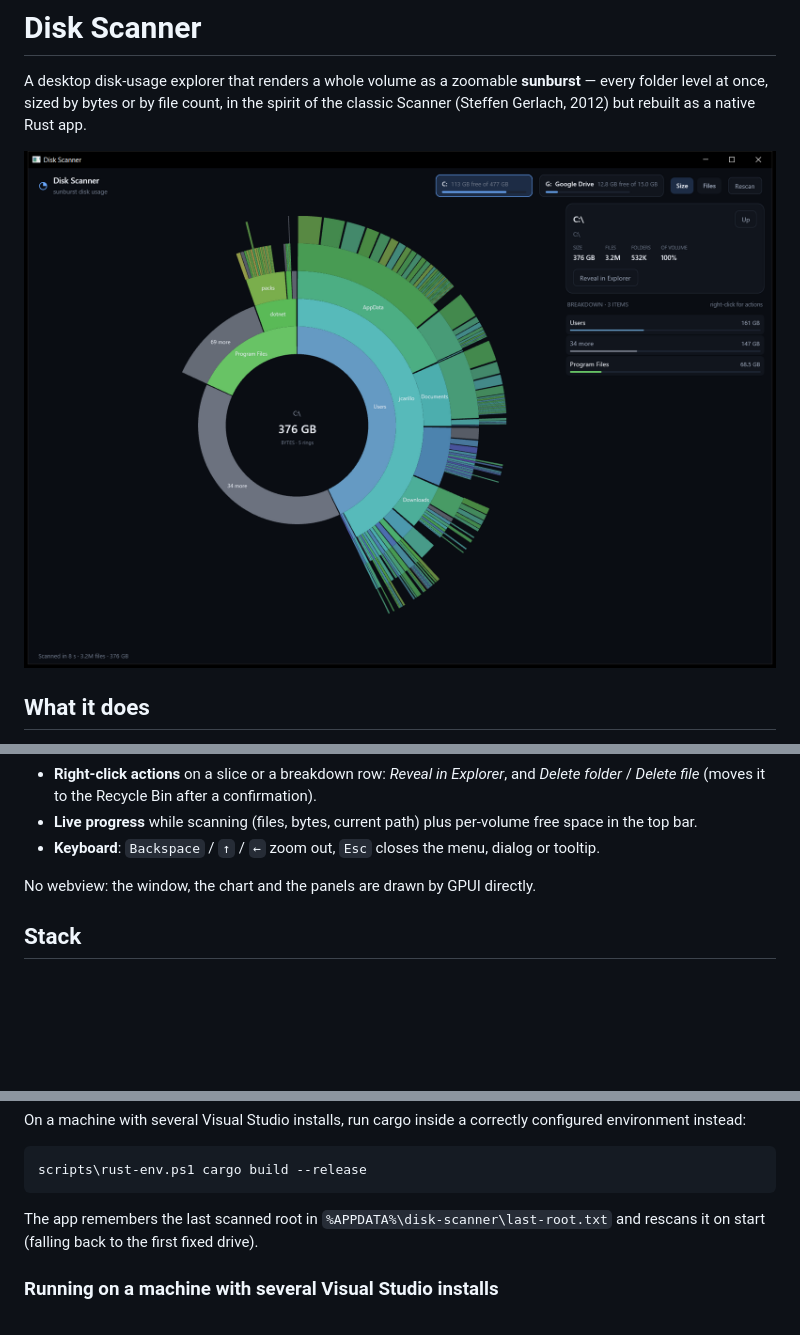
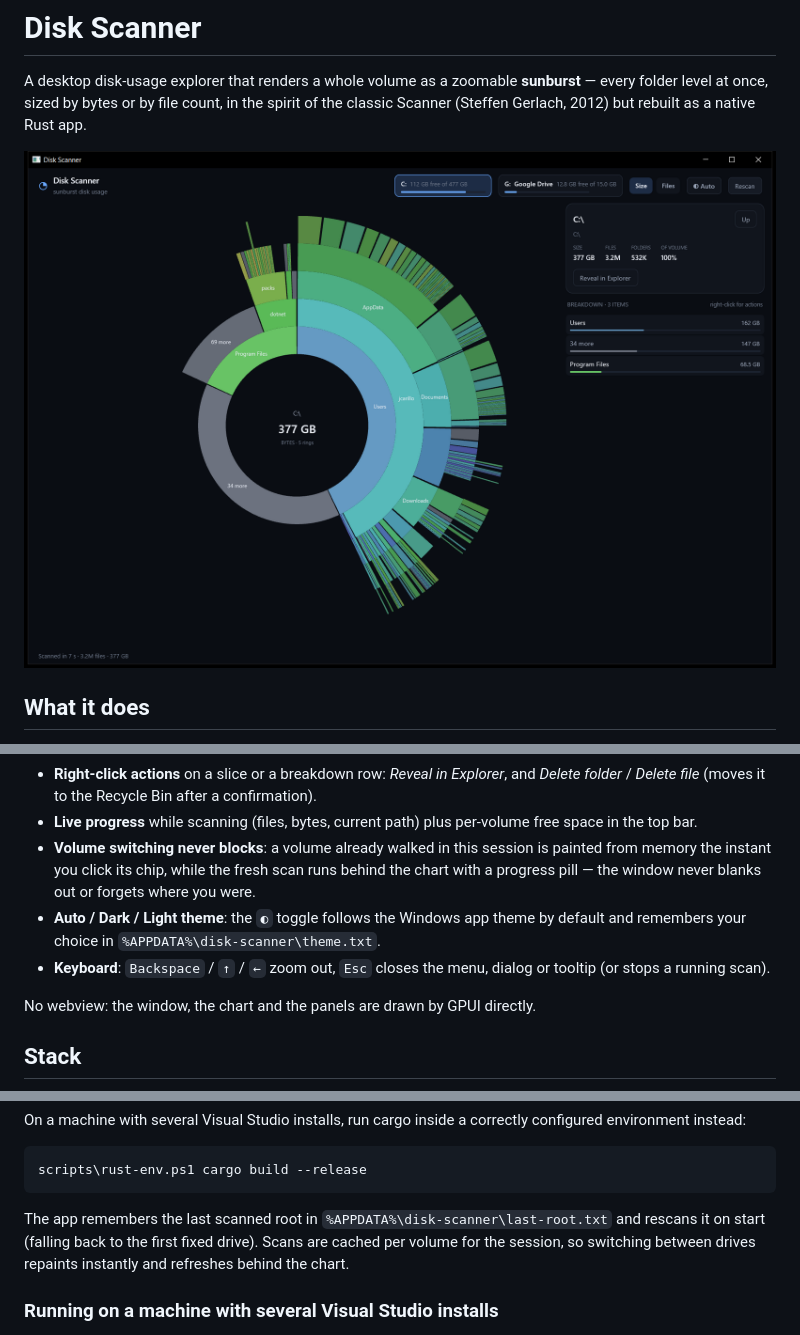
Before and after one commit to spajce/disk-scanner, a Markdown page: README.md, 3 parts joined by grey strips. Drawn GitHub-style; pictures changed too: docs/screenshot.png; blank space fills up the shorter version.

````diff
--- a/README.md
+++ b/README.md
@@ -20,7 +20,13 @@ Scanner (Steffen Gerlach, 2012) but rebuilt as a native Rust app.
   *Delete folder* / *Delete file* (moves it to the Recycle Bin after a confirmation).
 - **Live progress** while scanning (files, bytes, current path) plus per-volume free space
   in the top bar.
-- **Keyboard**: `Backspace` / `↑` / `←` zoom out, `Esc` closes the menu, dialog or tooltip.
+- **Volume switching never blocks**: a volume already walked in this session is painted from
+  memory the instant you click its chip, while the fresh scan runs behind the chart with a
+  progress pill — the window never blanks out or forgets where you were.
+- **Auto / Dark / Light theme**: the `◐` toggle follows the Windows app theme by default and
+  remembers your choice in `%APPDATA%\disk-scanner\theme.txt`.
+- **Keyboard**: `Backspace` / `↑` / `←` zoom out, `Esc` closes the menu, dialog or tooltip
+  (or stops a running scan).
 
 No webview: the window, the chart and the panels are drawn by GPUI directly.
 
@@ -83,7 +88,8 @@ scripts\rust-env.ps1 cargo build --release
 ```
 
 The app remembers the last scanned root in `%APPDATA%\disk-scanner\last-root.txt` and
-rescans it on start (falling back to the first fixed drive).
+rescans it on start (falling back to the first fixed drive). Scans are cached per volume for the
+session, so switching between drives repaints instantly and refreshes behind the chart.
 
 ### Running on a machine with several Visual Studio installs
 
````
Also changed, not shown: other parts of README.md (+0 -1 lines), 4 other files.
